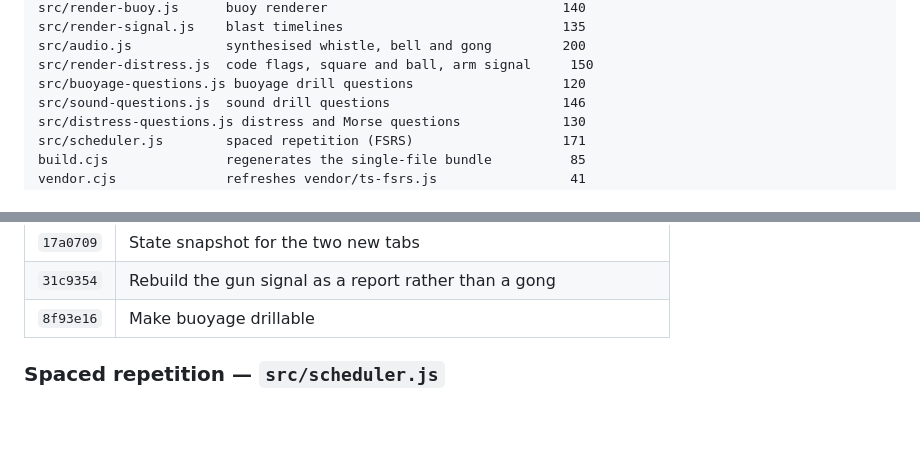
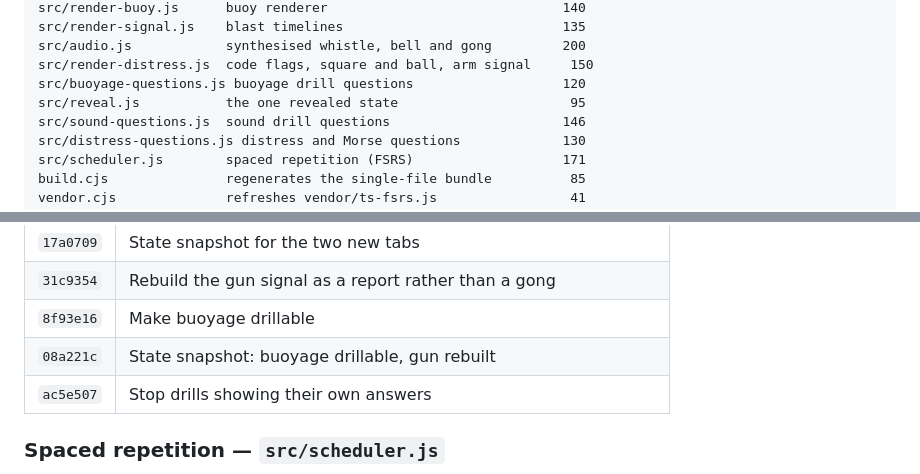
Before and after one commit to cjsmctaggart1987/aspect, a Markdown page: docs/STATE.md, 2 parts joined by grey strips. GitHub-like rendering; blank space fills up the shorter version.

```diff
--- a/docs/STATE.md
+++ b/docs/STATE.md
@@ -68,6 +68,7 @@ src/render-signal.js    blast timelines                            135
 src/audio.js            synthesised whistle, bell and gong         200
 src/render-distress.js  code flags, square and ball, arm signal     150
 src/buoyage-questions.js buoyage drill questions                   120
+src/reveal.js           the one revealed state                      95
 src/sound-questions.js  sound drill questions                      146
 src/distress-questions.js distress and Morse questions             130
 src/scheduler.js        spaced repetition (FSRS)                   171
@@ -147,6 +148,8 @@ To just look at it: double-click `aspect-standalone.html`.
 | `17a0709` | State snapshot for the two new tabs |
 | `31c9354` | Rebuild the gun signal as a report rather than a gong |
 | `8f93e16` | Make buoyage drillable |
+| `08a221c` | State snapshot: buoyage drillable, gun rebuilt |
+| `ac5e507` | Stop drills showing their own answers |
 
 ### Spaced repetition — `src/scheduler.js`
 
```
Also changed, not shown: other parts of docs/STATE.md (+29 -3 lines).
